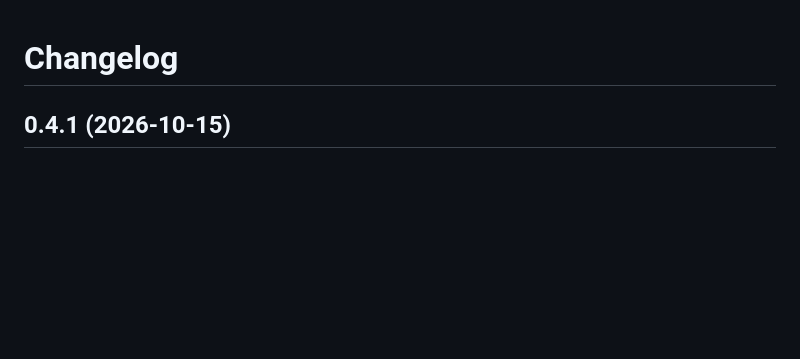
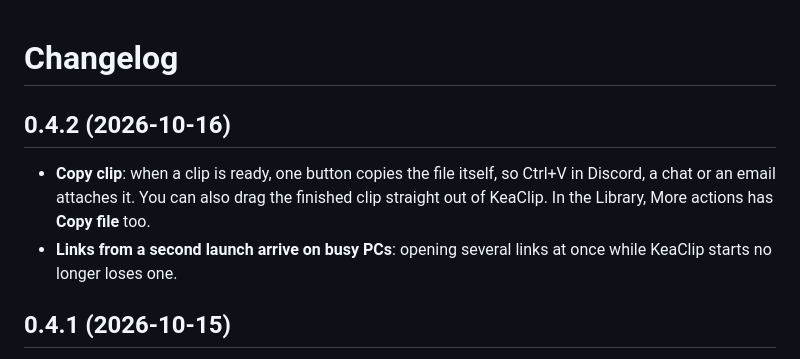
Before and after one commit to Langkurst/KeaClip, a Markdown page: CHANGELOG.md, the part around the change. GitHub-like rendering; blank space fills up the shorter version.

```diff
--- a/CHANGELOG.md
+++ b/CHANGELOG.md
@@ -1,4 +1,9 @@
 # Changelog
+
+## 0.4.2 (2026-10-16)
+
+- **Copy clip**: when a clip is ready, one button copies the file itself, so Ctrl+V in Discord, a chat or an email attaches it. You can also drag the finished clip straight out of KeaClip. In the Library, More actions has **Copy file** too.
+- **Links from a second launch arrive on busy PCs**: opening several links at once while KeaClip starts no longer loses one.
 
 ## 0.4.1 (2026-10-15)
 
```
Also changed, not shown: README.md (+2 -2 lines), docs/USER_GUIDE.md (+1 -0 lines), docs/images/keaclip-demo.gif, 15 other files.
